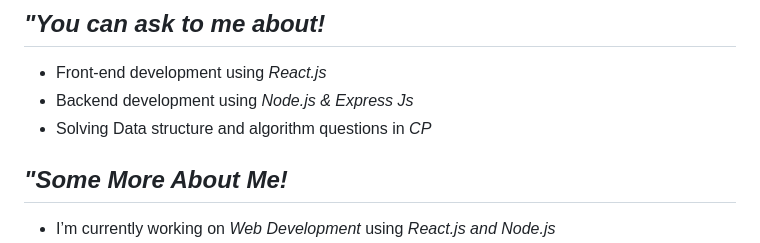
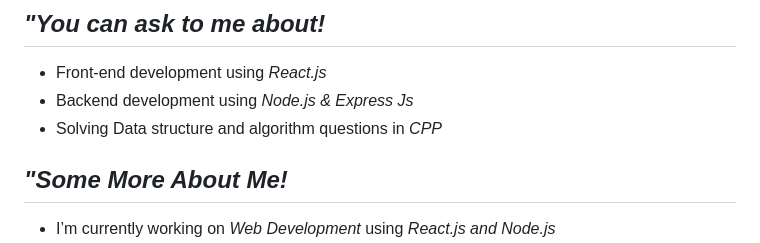
Before and after one commit to prabhat706/README.md, a Markdown page: README.md, the part around the change. Drawn GitHub-style.

```diff
--- a/README.md
+++ b/README.md
@@ -45,7 +45,7 @@ https://prabhat-mishra-07.netlify.app/
 ## *"You can ask to me about!*
 - Front-end development using *React.js*
 - Backend development using *Node.js & Express Js*
-- Solving Data structure and algorithm questions in *CP*
+- Solving Data structure and algorithm questions in *CPP*
 
 
 ## *"Some More About Me!*
```
